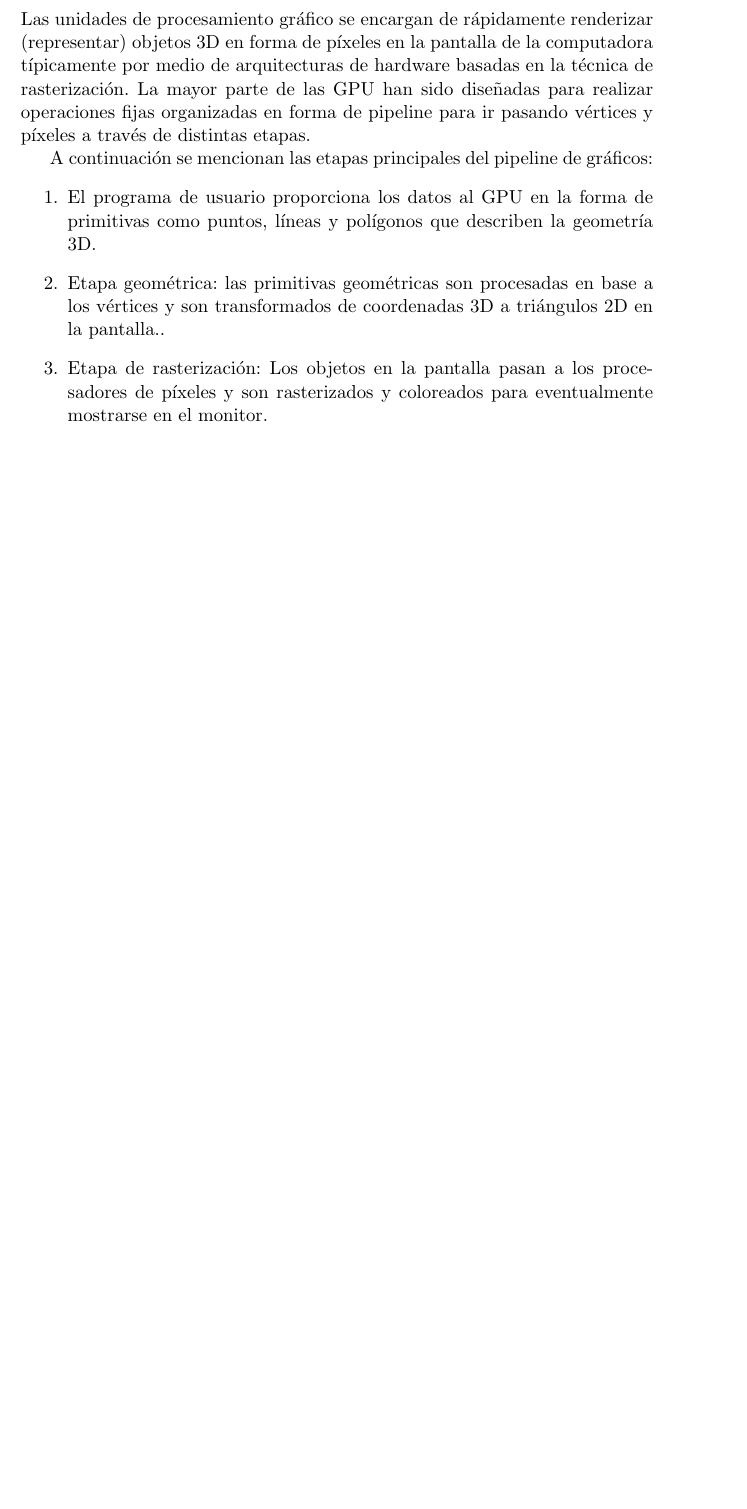
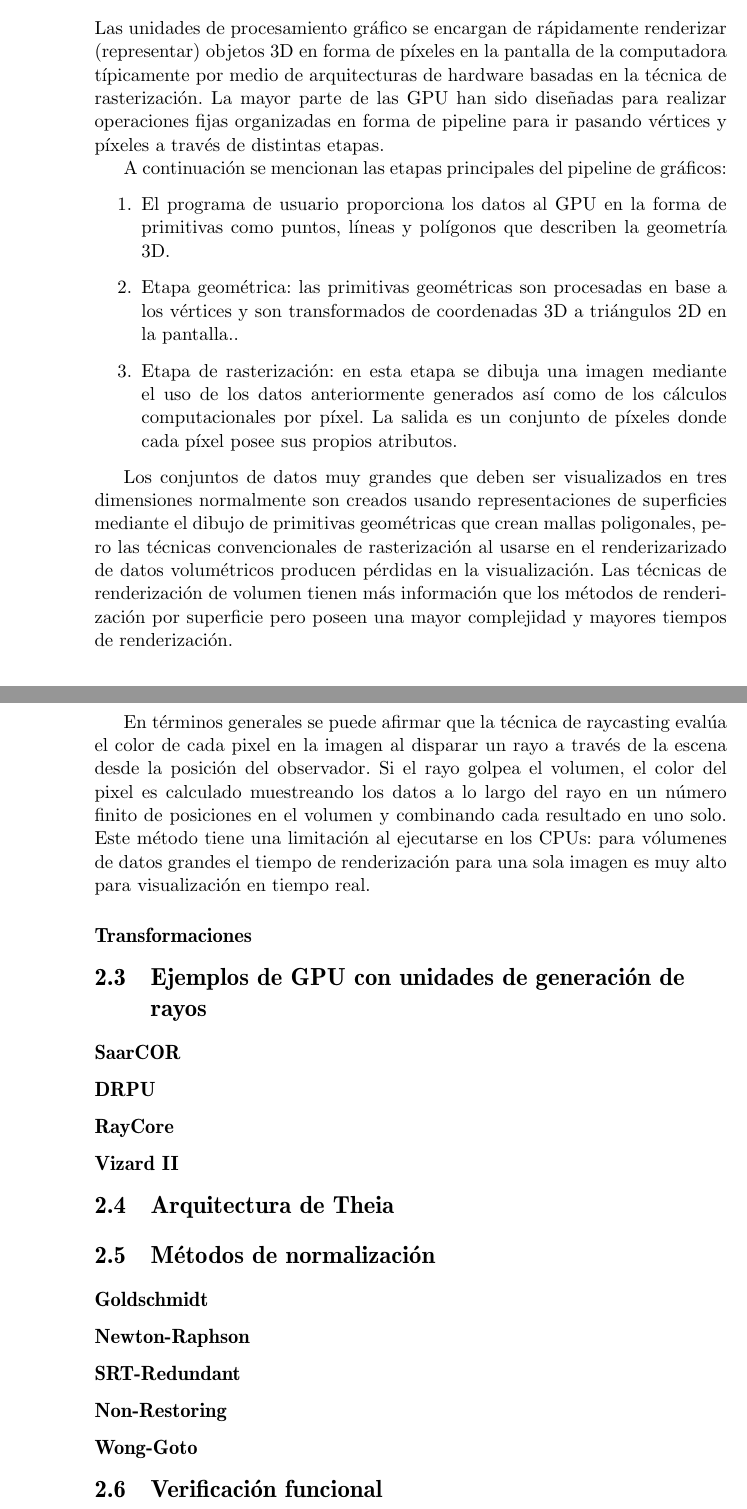
Before and after one commit to josvargas/RGU_docs, a LaTeX document (RGU_docs/informe.tex, which reads RGU_docs/marcoteorico.tex): part of page 14 of 16 before the commit and two parts of pages 13 and 15 of 18 after it, the two joined at a grey line, cut so that both start at the same text, the shorter picture padded with empty space. Compiled offline with pdfLaTeX.

Commit message:
Version 1.3 9/15/15 Marco teorico

```diff
--- a/RGU_docs/marcoteorico.tex
+++ b/RGU_docs/marcoteorico.tex
@@ -1,5 +1,22 @@
 \chapter{Marco Teórico}%\phantom{\cite{beetz09ijcss}}
 %\textcolor{red}{En desarrollo!!!!}.
+
+\section{GPU}
+\subsection{Definición}
+
+Las unidades de procesamiento gráfico se encargan de rápidamente renderizar (representar) objetos 3D en forma de píxeles en la pantalla de la computadora típicamente por medio de arquitecturas de hardware basadas en la técnica de rasterización. La mayor parte de las GPU han sido diseñadas para realizar operaciones fijas organizadas en forma de pipeline para ir pasando vértices y píxeles a través de distintas etapas.
+
+A continuación se mencionan las etapas principales del pipeline de gráficos:
+\begin{enumerate}
+
+\item El programa de usuario proporciona los datos al GPU en la forma de primitivas como puntos, líneas y polígonos que describen la geometría 3D.
+\item Etapa geométrica: las primitivas geométricas son procesadas en base a los vértices y son transformados de coordenadas 3D a triángulos 2D en la pantalla..
+\item Etapa de rasterización: en esta etapa se dibuja una imagen mediante el uso de los datos anteriormente generados así como de los cálculos computacionales por píxel. La salida es un conjunto de píxeles donde cada píxel posee sus propios atributos.
+
+\end{enumerate}
+
+Los conjuntos de datos muy grandes que deben ser visualizados en tres dimensiones normalmente son creados usando representaciones de superficies mediante el dibujo de primitivas geométricas que crean mallas poligonales, pero las técnicas convencionales de rasterización al usarse en el renderizarizado de datos volumétricos producen pérdidas en la visualización. Las técnicas de  renderización de volumen tienen más información que los métodos de renderización por  superficie pero poseen una mayor complejidad y mayores tiempos de renderización.
+
 
 \section{Raycasting}
 
@@ -40,16 +57,33 @@ Un seudocódigo sobre el algoritmo de raycasting es el siguiente:
 
 \end{enumerate}
 
-\section{GPU}
-\subsection{Definición}
+En términos generales se puede afirmar que la técnica de raycasting evalúa el color de cada pixel en la imagen al disparar un rayo a través de la escena desde la posición del observador. Si el rayo golpea el volumen, el color del pixel es calculado muestreando los datos a lo largo del rayo en un número finito de posiciones en el volumen  y combinando cada resultado en uno solo. Este método tiene una limitación al ejecutarse en los CPUs: para vólumenes de datos grandes el tiempo de renderización para una sola imagen es muy alto para visualización en tiempo real.
 
-Las unidades de procesamiento gráfico se encargan de rápidamente renderizar (representar) objetos 3D en forma de píxeles en la pantalla de la computadora típicamente por medio de arquitecturas de hardware basadas en la técnica de rasterización. La mayor parte de las GPU han sido diseñadas para realizar operaciones fijas organizadas en forma de pipeline para ir pasando vértices y píxeles a través de distintas etapas.
+\subsection{Transformaciones}
 
-A continuación se mencionan las etapas principales del pipeline de gráficos:
-\begin{enumerate}
 
-\item El programa de usuario proporciona los datos al GPU en la forma de primitivas como puntos, líneas y polígonos que describen la geometría 3D.
-\item Etapa geométrica: las primitivas geométricas son procesadas en base a los vértices y son transformados de coordenadas 3D a triángulos 2D en la pantalla..
-\item Etapa de rasterización: Los objetos en la pantalla pasan a los procesadores de píxeles y son rasterizados y coloreados para eventualmente mostrarse en el monitor.
 
-\end{enumerate}
+\section{Ejemplos de GPU con unidades de generación de rayos}
+
+\subsection{SaarCOR}
+\subsection{DRPU}
+\subsection{RayCore}
+\subsection{Vizard II}
+
+\section{Arquitectura de Theia}
+
+\section{Métodos de normalización}
+
+\subsection{Goldschmidt}
+
+\subsection{Newton-Raphson}
+
+\subsection{SRT-Redundant}
+
+\subsection{Non-Restoring}
+
+\subsection{Wong-Goto}
+
+
+
+\section{Verificación funcional}
```
Also changed, not shown: RGU_docs/informe.pdf, RGU_docs/marcoteorico.tex (2 more changed lines), 6 other files.
